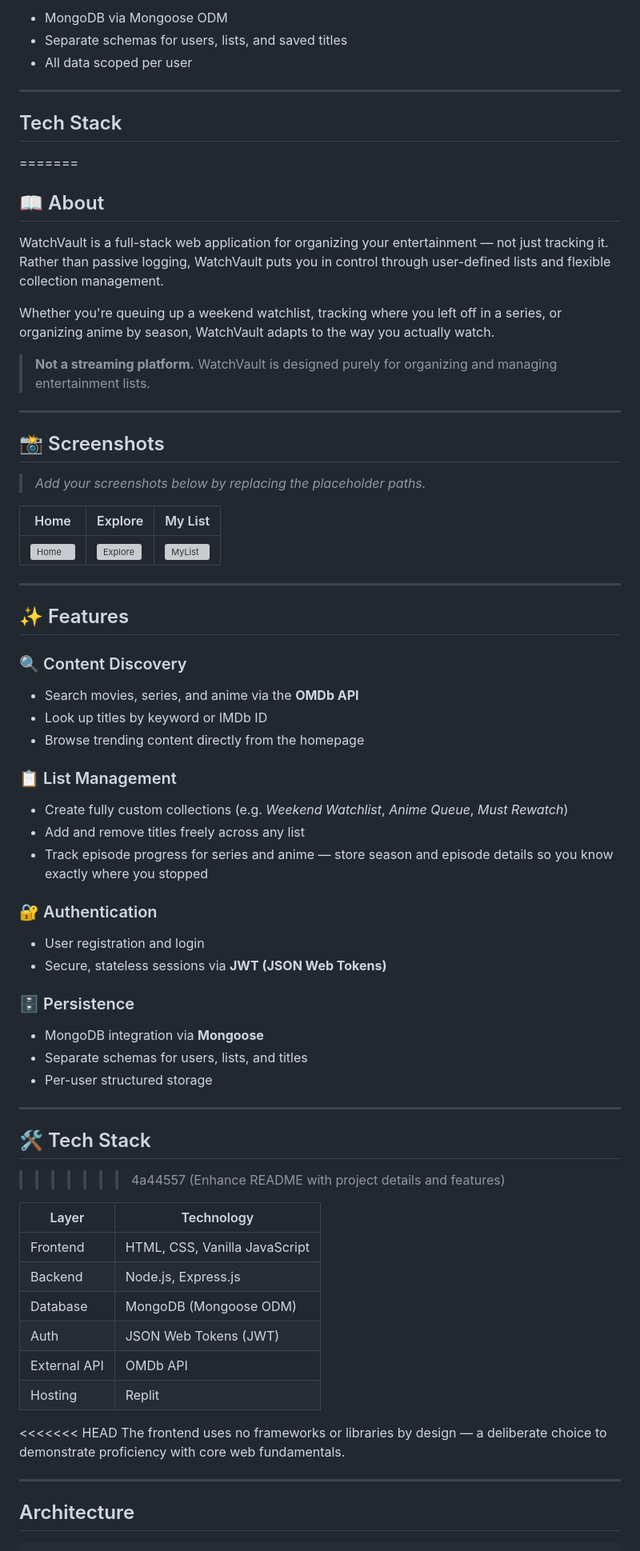
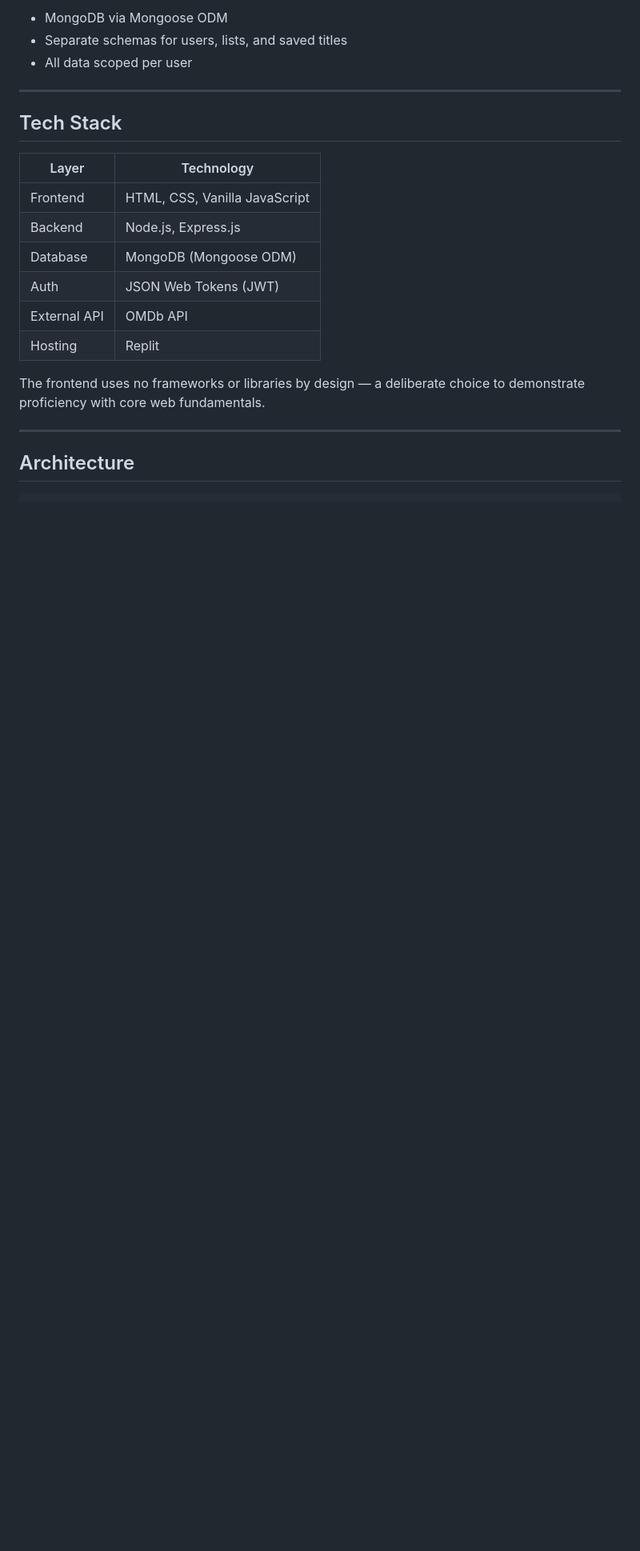
Before and after one commit to jbmsacps-stack/watch-vault, a Markdown page: README.md, the part around one of its changes. Shown at 80% size. Rendered like a GitHub page; blank space fills up the shorter version; grey boxes are pictures that could not be loaded.

```diff
--- a/README.md
+++ b/README.md
@@ -92,52 +78,6 @@ The frontend was fully designed and implemented by me using vanilla HTML, CSS, a
 ---
 
 ## Tech Stack
-=======
-## 📖 About
-
-WatchVault is a full-stack web application for organizing your entertainment — not just tracking it. Rather than passive logging, WatchVault puts you in control through user-defined lists and flexible collection management.
-
-Whether you're queuing up a weekend watchlist, tracking where you left off in a series, or organizing anime by season, WatchVault adapts to the way you actually watch.
-
-> **Not a streaming platform.** WatchVault is designed purely for organizing and managing entertainment lists.
-
----
-
-## 📸 Screenshots
-
-> _Add your screenshots below by replacing the placeholder paths._
-
-| Home | Explore | My List |
-|------|---------|---------|
-| ![Home](screenshots/home.png) | ![Explore](screenshots/explore.png) | ![MyList](screenshots/mylist.png) |
-
----
-
-## ✨ Features
-
-### 🔍 Content Discovery
-- Search movies, series, and anime via the **OMDb API**
-- Look up titles by keyword or IMDb ID
-- Browse trending content directly from the homepage
-
-### 📋 List Management
-- Create fully custom collections (e.g. *Weekend Watchlist*, *Anime Queue*, *Must Rewatch*)
-- Add and remove titles freely across any list
-- Track episode progress for series and anime — store season and episode details so you know exactly where you stopped
-
-### 🔐 Authentication
-- User registration and login
-- Secure, stateless sessions via **JWT (JSON Web Tokens)**
-
-### 🗄️ Persistence
-- MongoDB integration via **Mongoose**
-- Separate schemas for users, lists, and titles
-- Per-user structured storage
-
----
-
-## 🛠️ Tech Stack
->>>>>>> 4a44557 (Enhance README with project details and features)
 
 | Layer | Technology |
 |-------|-----------|
@@ -148,7 +88,6 @@ Whether you're queuing up a weekend watchlist, tracking where you left off in a
 | External API | OMDb API |
 | Hosting | Replit |
 
-<<<<<<< HEAD
 The frontend uses no frameworks or libraries by design — a deliberate choice to demonstrate proficiency with core web fundamentals.
 
 ---
```
Also changed, not shown: other parts of README.md (+8 -125 lines).
